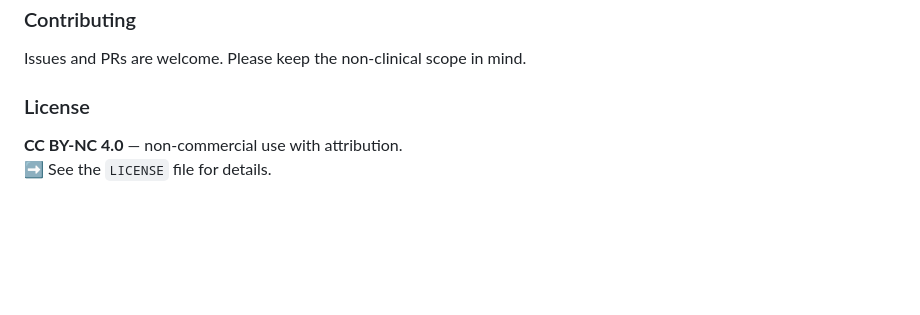
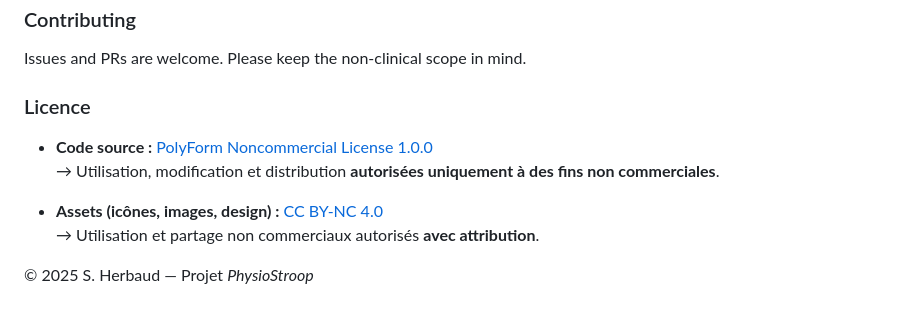
Before and after one commit to Sebrbo/PhysioStroop, a Markdown page: README.md, the part around the change. GitHub-like rendering; blank space fills up the shorter version.

Commit message:
Revise license section in README.md
Updated license information and added details about code and assets licensing.

```diff
--- a/README.md
+++ b/README.md
@@ -84,6 +84,12 @@ HTML5 · CSS3 · Vanilla JavaScript
 ### Contributing
 Issues and PRs are welcome. Please keep the non-clinical scope in mind.
 
-### License
-**CC BY-NC 4.0** — non-commercial use with attribution.
-➡️ See the `LICENSE` file for details.
+### Licence
+
+- **Code source :** [PolyForm Noncommercial License 1.0.0](https://polyformproject.org/licenses/noncommercial/1.0.0/)
+  → Utilisation, modification et distribution **autorisées uniquement à des fins non commerciales**.
+
+- **Assets (icônes, images, design) :** [CC BY-NC 4.0](https://creativecommons.org/licenses/by-nc/4.0/)
+  → Utilisation et partage non commerciaux autorisés **avec attribution**.
+
+© 2025 S. Herbaud — Projet *PhysioStroop*
```
